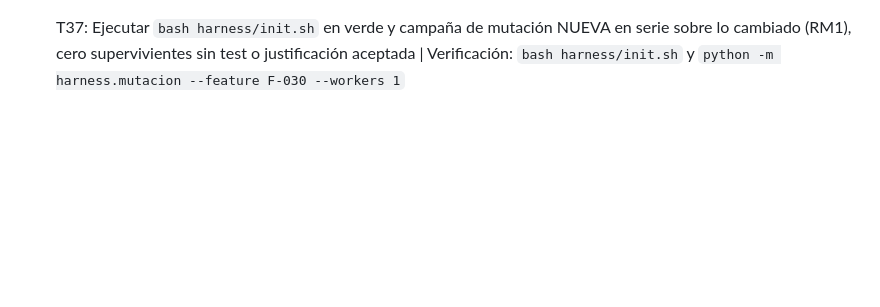
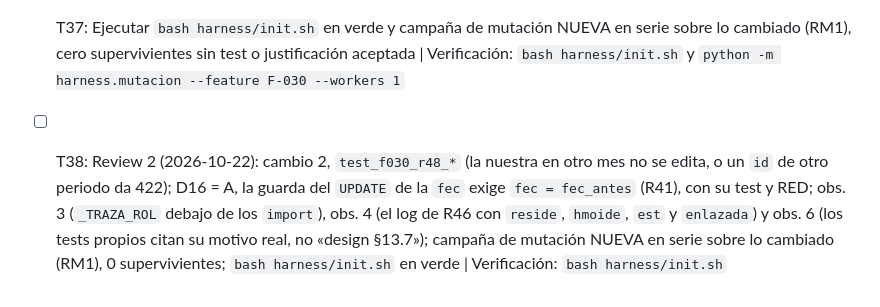
Before and after one commit to ruesma-dev/dedicacion-partes, a Markdown page: specs/F-030-dias-bajas-incidencias/tasks.md, the part around the change. Drawn GitHub-style; blank space fills up the shorter version.

Commit message:
F-030: D16 = A del humano (la guarda del UPDATE de la fec exige fec = fec_antes) y T38 con lo de la review 2
Co-Authored-By: Claude Opus 5.5 <noreply@anthropic.com>

```diff
--- a/specs/F-030-dias-bajas-incidencias/tasks.md
+++ b/specs/F-030-dias-bajas-incidencias/tasks.md
@@ -43,3 +43,4 @@ captura; bloque B (T10-T18): registro. Si D8 = B, F-030 acaba en T9 + T19-T21.
 - [x] T35: Docs: `#regla-incidencia` («Cambiar los días» y «Quitar» en lugar de «no se reescribe») y `docs/INTEGRACION.md` §5 (campos y el `UPDATE`) (R34); `azure-apps/dedicacion.md` queda para el líder al desplegar  |  Verificación: `pytest services/dedicacion-transfer/tests/test_f002_fuente_unica.py`
 - [x] T36: Obs. 4: los 16 avisos de ruff de `services/dedicacion-api/tests/test_f030_incidencias.py` (F811, RUF100, I001, RUF059, FURB157) y corregir en `impl` la frase «293, deuda previa»  |  Verificación: `python -m ruff check services/dedicacion-api/tests/test_f030_incidencias.py` sin avisos, desde el venv de la api
 - [x] T37: Ejecutar `bash harness/init.sh` en verde y campaña de mutación NUEVA en serie sobre lo cambiado (RM1), cero supervivientes sin test o justificación aceptada  |  Verificación: `bash harness/init.sh` y `python -m harness.mutacion --feature F-030 --workers 1`
+- [ ] T38: Review 2 (2026-10-22): cambio 2, `test_f030_r48_*` (la nuestra en otro mes no se edita, o un `id` de otro periodo da 422); D16 = A, la guarda del `UPDATE` de la `fec` exige `fec = fec_antes` (R41), con su test y RED; obs. 3 (`_TRAZA_ROL` debajo de los `import`), obs. 4 (el log de R46 con `reside`, `hmoide`, `est` y `enlazada`) y obs. 6 (los tests propios citan su motivo real, no «design §13.7»); campaña de mutación NUEVA en serie sobre lo cambiado (RM1), 0 supervivientes; `bash harness/init.sh` en verde  |  Verificación: `bash harness/init.sh`
```
Also changed, not shown: specs/F-030-dias-bajas-incidencias/design.md (+3 -0 lines), specs/F-030-dias-bajas-incidencias/requirements.md (+2 -2 lines).
